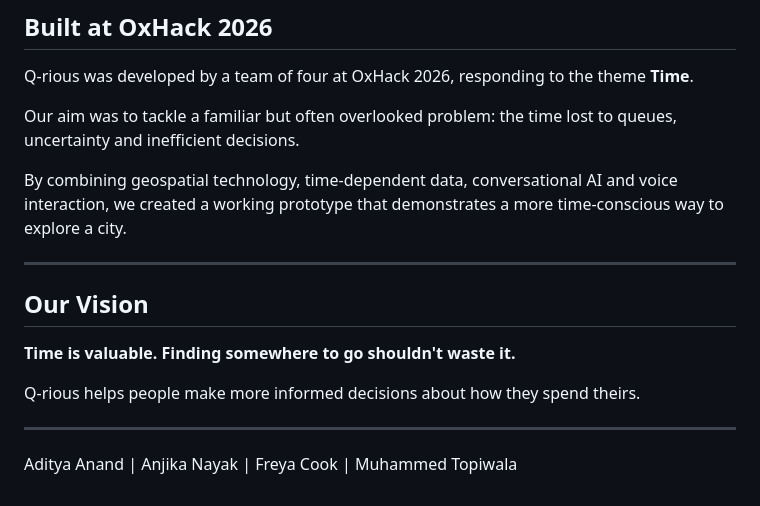
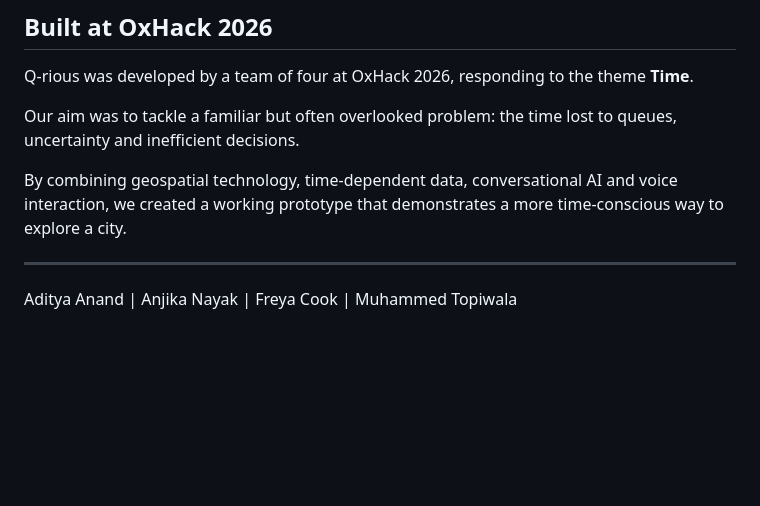
Before and after one commit to nayakanjika/oxhacks, a Markdown page: README.md, the part around one of its changes. Drawn GitHub-style; blank space fills up the shorter version.

```diff
--- a/README.md
+++ b/README.md
@@ -194,14 +193,6 @@ Our aim was to tackle a familiar but often overlooked problem: the time lost to
 
 By combining geospatial technology, time-dependent data, conversational AI and voice interaction, we created a working prototype that demonstrates a more time-conscious way to explore a city.
 
-<hr>
-
-## Our Vision
-
-**Time is valuable. Finding somewhere to go shouldn't waste it.**
-
-Q-rious helps people make more informed decisions about how they spend theirs.
-
 ---
 
 Aditya Anand | Anjika Nayak | Freya Cook | Muhammed Topiwala
```
Also changed, not shown: other parts of README.md (+1 -2 lines).
